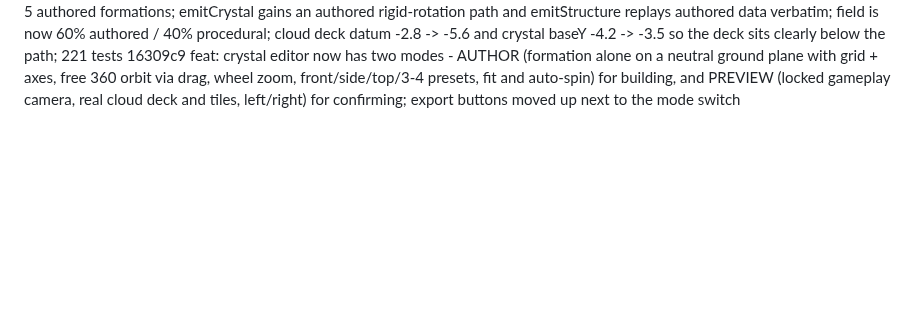
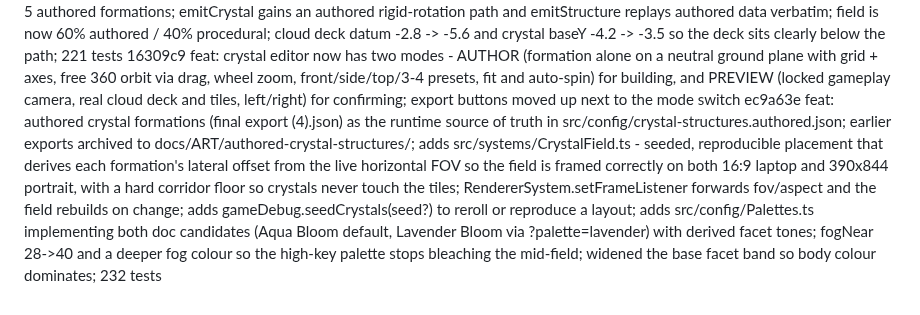
Before and after one commit to PravinC0d3R28/hop-game, a Markdown page: COMMIT_LOG.md, the part around the change. GitHub-like rendering; blank space fills up the shorter version.

Commit message:
docs: append commit log entry for ec9a63e

```diff
--- a/COMMIT_LOG.md
+++ b/COMMIT_LOG.md
@@ -58,3 +58,4 @@ d9f963b feat: rebuild Sunrise to the locked concept - crystal formations (multi-
 4319055 fix: cloud sea now exactly periodic in z with no end caps (removes the stair-stepped rectangle bands); removed the duplicate unwrapped dome loop that double-counted billows and broke tiling; deck spread 32->64 so its side edge falls beyond fogFar (no more sky wedge on 16:9); per-vertex jitter removed so tiles meet exactly; SEG_COUNT 2->3; cluster weight floor 0.3->0.55 and spread pushed to 9-19 so formations stop popping; spawnLayer now copies renderOrder/frustumCulled/visible to clones; crystal contour removed after both the world-space hull (ghosts through deck/platforms) and clip-space contour (over-expands) failed; adds exact-tiling test; 211 tests
 cea2e77 feat: crystal structure editor (crystal-editor.html) - author 1-10 crystals per formation with palette-locked colour, width/height/taper/facets, full 360 rotation and xyz placement, locked gameplay camera with clouds+tiles, left/right side, JSON/TS export; adds src/config/CrystalStructures.ts with 5 authored formations; emitCrystal gains an authored rigid-rotation path and emitStructure replays authored data verbatim; field is now 60% authored / 40% procedural; cloud deck datum -2.8 -> -5.6 and crystal baseY -4.2 -> -3.5 so the deck sits clearly below the path; 221 tests
 16309c9 feat: crystal editor now has two modes - AUTHOR (formation alone on a neutral ground plane with grid + axes, free 360 orbit via drag, wheel zoom, front/side/top/3-4 presets, fit and auto-spin) for building, and PREVIEW (locked gameplay camera, real cloud deck and tiles, left/right) for confirming; export buttons moved up next to the mode switch
+ec9a63e feat: authored crystal formations (final export (4).json) as the runtime source of truth in src/config/crystal-structures.authored.json; earlier exports archived to docs/ART/authored-crystal-structures/; adds src/systems/CrystalField.ts - seeded, reproducible placement that derives each formation's lateral offset from the live horizontal FOV so the field is framed correctly on both 16:9 laptop and 390x844 portrait, with a hard corridor floor so crystals never touch the tiles; RendererSystem.setFrameListener forwards fov/aspect and the field rebuilds on change; adds gameDebug.seedCrystals(seed?) to reroll or reproduce a layout; adds src/config/Palettes.ts implementing both doc candidates (Aqua Bloom default, Lavender Bloom via ?palette=lavender) with derived facet tones; fogNear 28->40 and a deeper fog colour so the high-key palette stops bleaching the mid-field; widened the base facet band so body colour dominates; 232 tests
```
